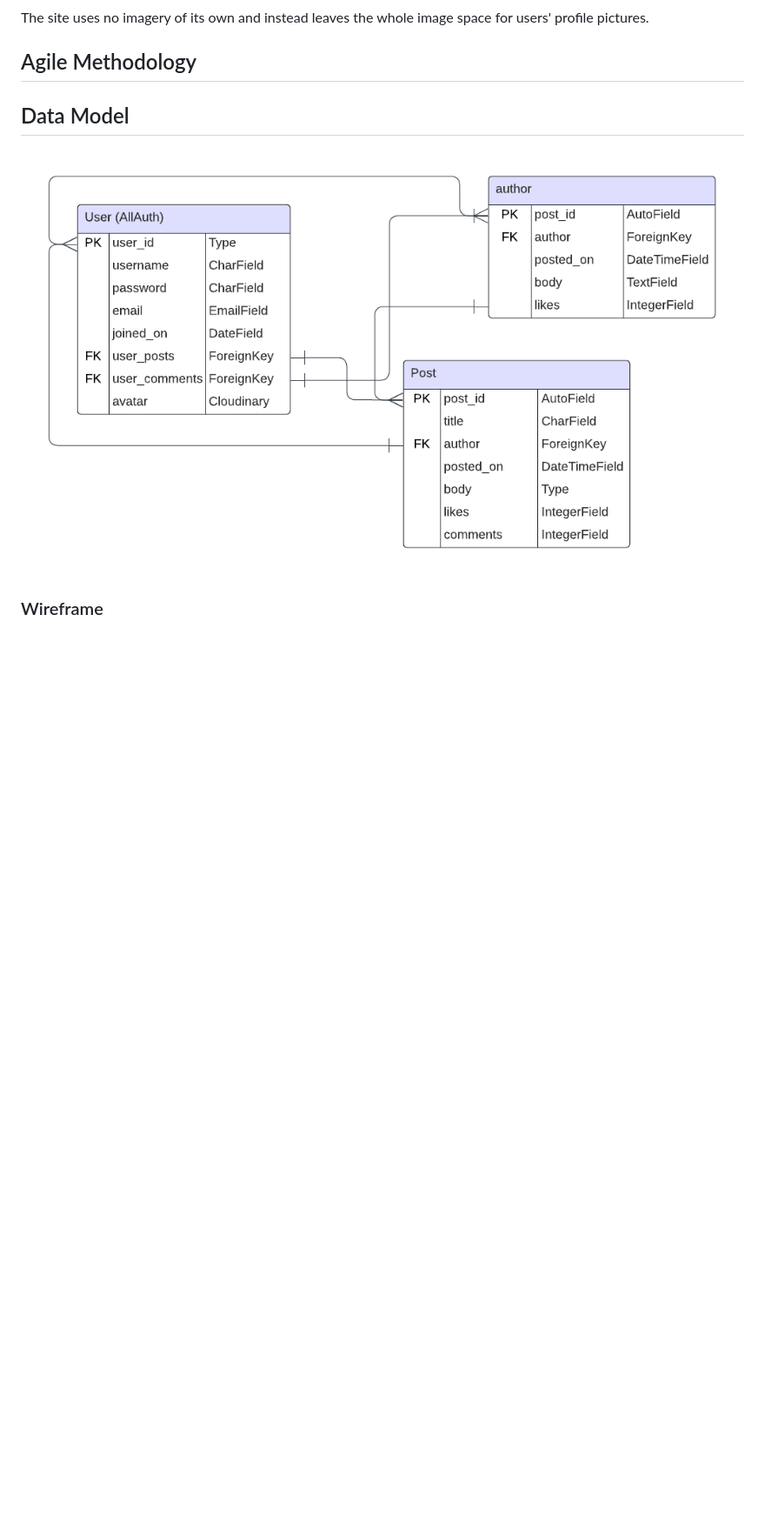
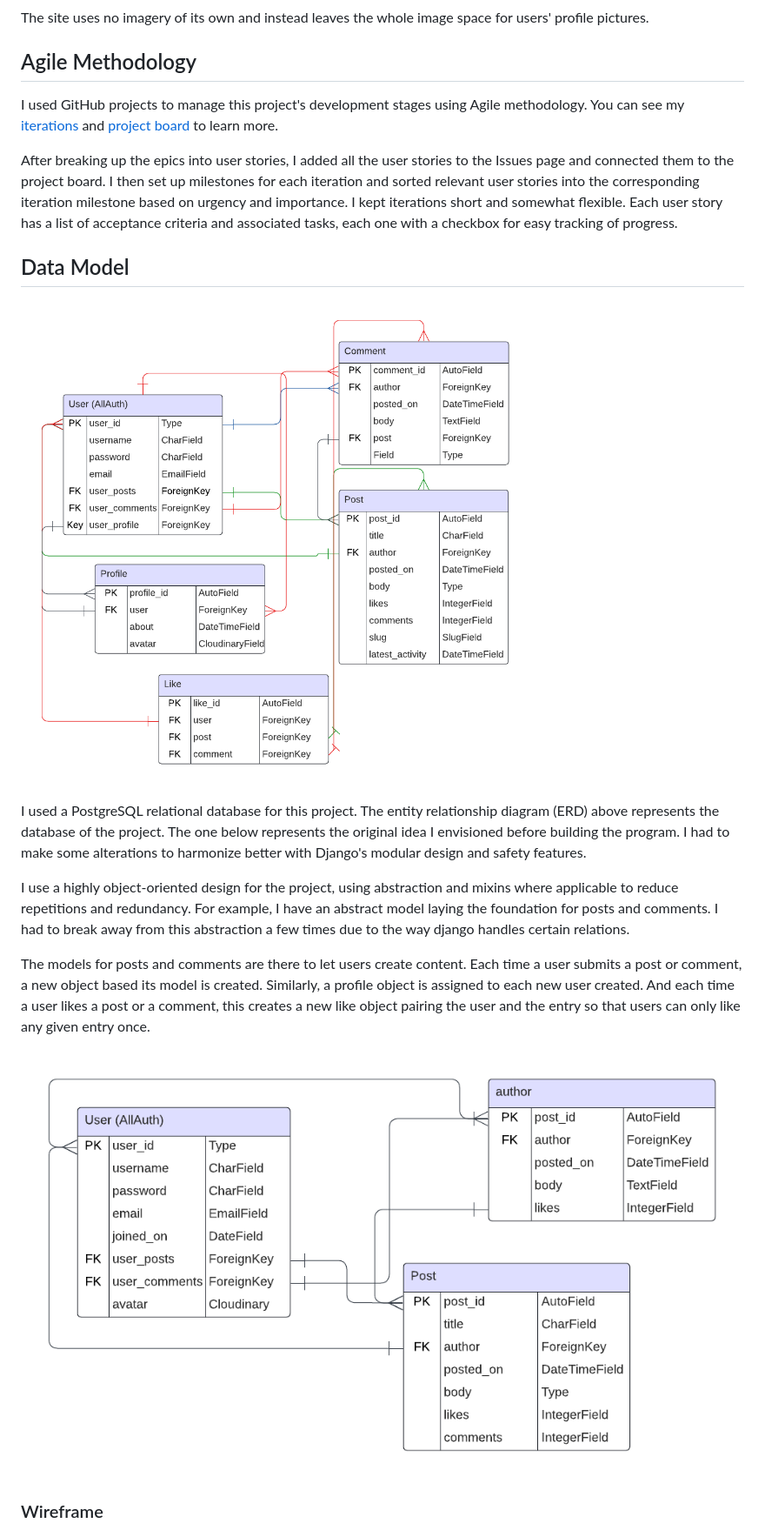
Before and after one commit to EmilionR/django-pp4, a Markdown page: README.md, the part around the change printed below. Shown: that part at 87% size. Rendered like a GitHub page; pictures changed too: documentation/forum-erd2.png (added); blank space fills up the shorter version.

Commit message:
Update database model

```diff
--- a/README.md
+++ b/README.md
@@ -166,10 +172,24 @@ The site uses no imagery of its own and instead leaves the whole image space for
 
 ## Agile Methodology
 
+I used GitHub projects to manage this project's development stages using Agile methodology. You can see my [iterations](https://github.com/EmilionR/django-pp4/milestones) and [project board](https://github.com/users/EmilionR/projects/4/views/1) to learn more.
+
+After breaking up the epics into user stories, I added all the user stories to the Issues page and connected them to the project board. I then set up milestones for each iteration and sorted relevant user stories into the corresponding iteration milestone based on urgency and importance. I kept iterations short and somewhat flexible.
+Each user story has a list of acceptance criteria and associated tasks, each one with a checkbox for easy tracking of progress.
+
 
 ## Data Model
 
-![Data model](documentation/forum-erd.png)
+![Data model](documentation/forum-erd2.png)
+
+I used a PostgreSQL relational database for this project. The entity relationship diagram (ERD) above represents the database of the project. The one below represents the original idea I envisioned before building the program.
+I had to make some alterations to harmonize better with Django's modular design and safety features.
+
+I use a highly object-oriented design for the project, using abstraction and mixins where applicable to reduce repetitions and redundancy. For example, I have an abstract model laying the foundation for posts and comments. I had to break away from this abstraction a few times due to the way django handles certain relations.
+
+The models for posts and comments are there to let users create content. Each time a user submits a post or comment, a new object based its model is created. Similarly, a profile object is assigned to each new user created. And each time a user likes a post or a comment, this creates a new like object pairing the user and the entry so that users can only like any given entry once.
+
+![Old data model](documentation/forum-erd.png)
 
 ### Wireframe
 
```
Also changed, not shown: other parts of README.md (+7 -1 lines), 2 other files.
